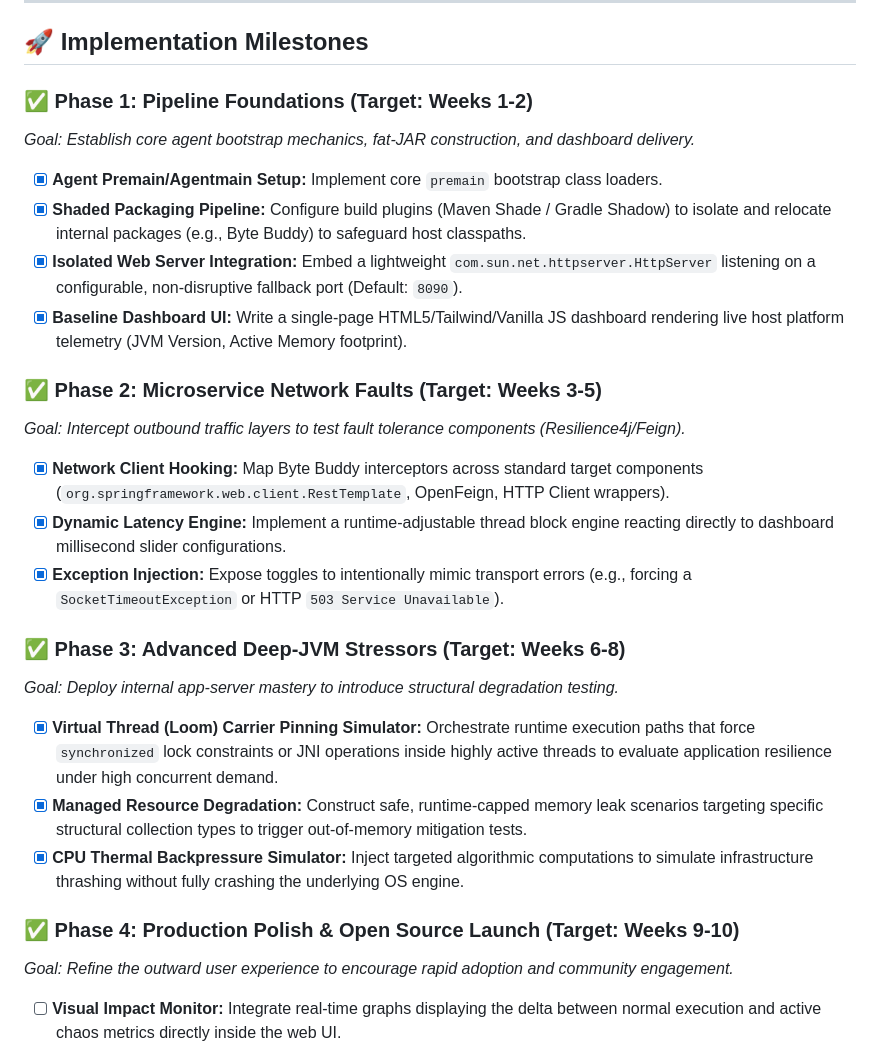
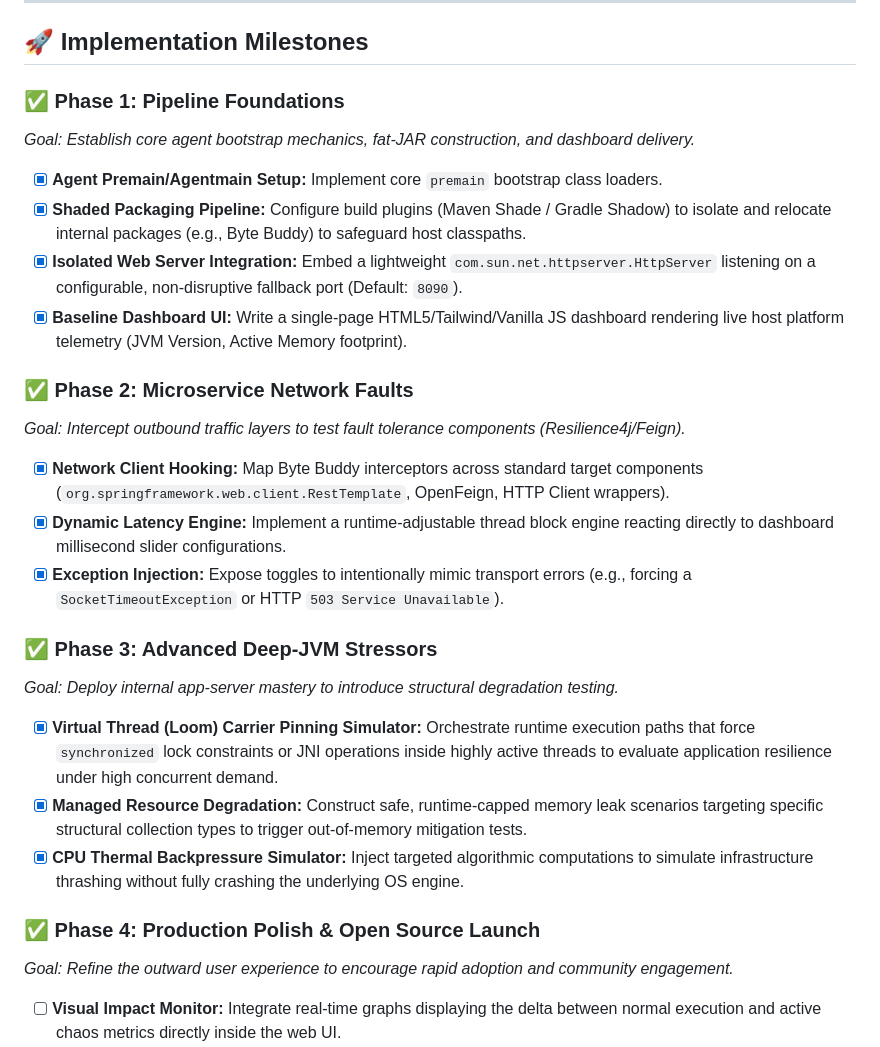
Before and after one commit to haipeng-guo-dev/my-chaos-agent, a Markdown page: ROADMAP.md, the part around the change. Rendered like a GitHub page.

Commit message:
Update ROADMAP

```diff
--- a/ROADMAP.md
+++ b/ROADMAP.md
@@ -34,7 +34,7 @@ flowchart TD
 
 ## 🚀 Implementation Milestones
 
-### ✅ Phase 1: Pipeline Foundations (Target: Weeks 1-2)
+### ✅ Phase 1: Pipeline Foundations
 *Goal: Establish core agent bootstrap mechanics, fat-JAR construction, and dashboard delivery.*
 
 - [x] **Agent Premain/Agentmain Setup:** Implement core `premain` bootstrap class loaders.
@@ -42,21 +42,21 @@ flowchart TD
 - [x] **Isolated Web Server Integration:** Embed a lightweight `com.sun.net.httpserver.HttpServer` listening on a configurable, non-disruptive fallback port (Default: `8090`).
 - [x] **Baseline Dashboard UI:** Write a single-page HTML5/Tailwind/Vanilla JS dashboard rendering live host platform telemetry (JVM Version, Active Memory footprint).
 
-### ✅ Phase 2: Microservice Network Faults (Target: Weeks 3-5)
+### ✅ Phase 2: Microservice Network Faults
 *Goal: Intercept outbound traffic layers to test fault tolerance components (Resilience4j/Feign).*
 
 - [x] **Network Client Hooking:** Map Byte Buddy interceptors across standard target components (`org.springframework.web.client.RestTemplate`, OpenFeign, HTTP Client wrappers).
 - [x] **Dynamic Latency Engine:** Implement a runtime-adjustable thread block engine reacting directly to dashboard millisecond slider configurations.
 - [x] **Exception Injection:** Expose toggles to intentionally mimic transport errors (e.g., forcing a `SocketTimeoutException` or HTTP `503 Service Unavailable`).
 
-### ✅ Phase 3: Advanced Deep-JVM Stressors (Target: Weeks 6-8)
+### ✅ Phase 3: Advanced Deep-JVM Stressors
 *Goal: Deploy internal app-server mastery to introduce structural degradation testing.*
 
 - [x] **Virtual Thread (Loom) Carrier Pinning Simulator:** Orchestrate runtime execution paths that force `synchronized` lock constraints or JNI operations inside highly active threads to evaluate application resilience under high concurrent demand.
 - [x] **Managed Resource Degradation:** Construct safe, runtime-capped memory leak scenarios targeting specific structural collection types to trigger out-of-memory mitigation tests.
 - [x] **CPU Thermal Backpressure Simulator:** Inject targeted algorithmic computations to simulate infrastructure thrashing without fully crashing the underlying OS engine.
 
-### ✅ Phase 4: Production Polish & Open Source Launch (Target: Weeks 9-10)
+### ✅ Phase 4: Production Polish & Open Source Launch
 *Goal: Refine the outward user experience to encourage rapid adoption and community engagement.*
 
 - [ ] **Visual Impact Monitor:** Integrate real-time graphs displaying the delta between normal execution and active chaos metrics directly inside the web UI.
```
